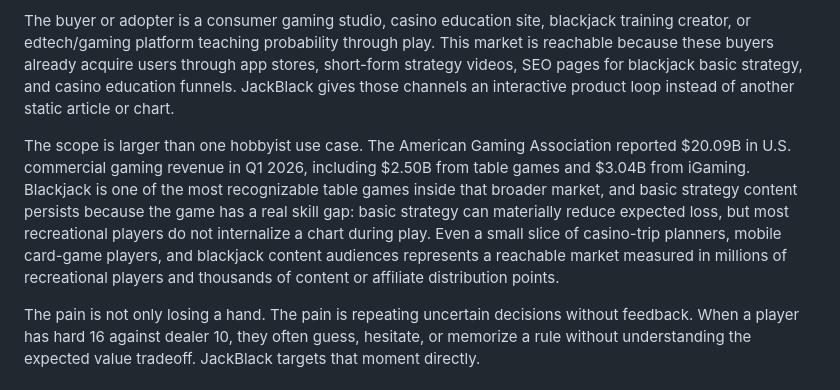
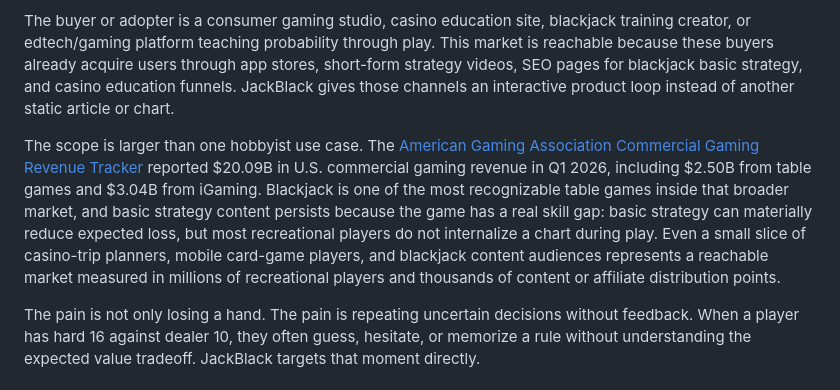
Before and after one commit to jameshufforacle/jackblack, a Markdown page: SUBMISSION.md, the part around the change. Rendered like a GitHub page.

Commit message:
Update SUBMISSION.md for judge-safe verification

```diff
--- a/SUBMISSION.md
+++ b/SUBMISSION.md
@@ -20,7 +20,7 @@ The primary user is a casual blackjack player who understands the basic rules bu
 
 The buyer or adopter is a consumer gaming studio, casino education site, blackjack training creator, or edtech/gaming platform teaching probability through play. This market is reachable because these buyers already acquire users through app stores, short-form strategy videos, SEO pages for blackjack basic strategy, and casino education funnels. JackBlack gives those channels an interactive product loop instead of another static article or chart.
 
-The scope is larger than one hobbyist use case. The American Gaming Association reported $20.09B in U.S. commercial gaming revenue in Q1 2026, including $2.50B from table games and $3.04B from iGaming. Blackjack is one of the most recognizable table games inside that broader market, and basic strategy content persists because the game has a real skill gap: basic strategy can materially reduce expected loss, but most recreational players do not internalize a chart during play. Even a small slice of casino-trip planners, mobile card-game players, and blackjack content audiences represents a reachable market measured in millions of recreational players and thousands of content or affiliate distribution points.
+The scope is larger than one hobbyist use case. The [American Gaming Association Commercial Gaming Revenue Tracker](https://www.americangaming.org/resources/commercial-gaming-revenue-tracker/) reported $20.09B in U.S. commercial gaming revenue in Q1 2026, including $2.50B from table games and $3.04B from iGaming. Blackjack is one of the most recognizable table games inside that broader market, and basic strategy content persists because the game has a real skill gap: basic strategy can materially reduce expected loss, but most recreational players do not internalize a chart during play. Even a small slice of casino-trip planners, mobile card-game players, and blackjack content audiences represents a reachable market measured in millions of recreational players and thousands of content or affiliate distribution points.
 
 The pain is not only losing a hand. The pain is repeating uncertain decisions without feedback. When a player has hard 16 against dealer 10, they often guess, hesitate, or memorize a rule without understanding the expected value tradeoff. JackBlack targets that moment directly.
 
```
